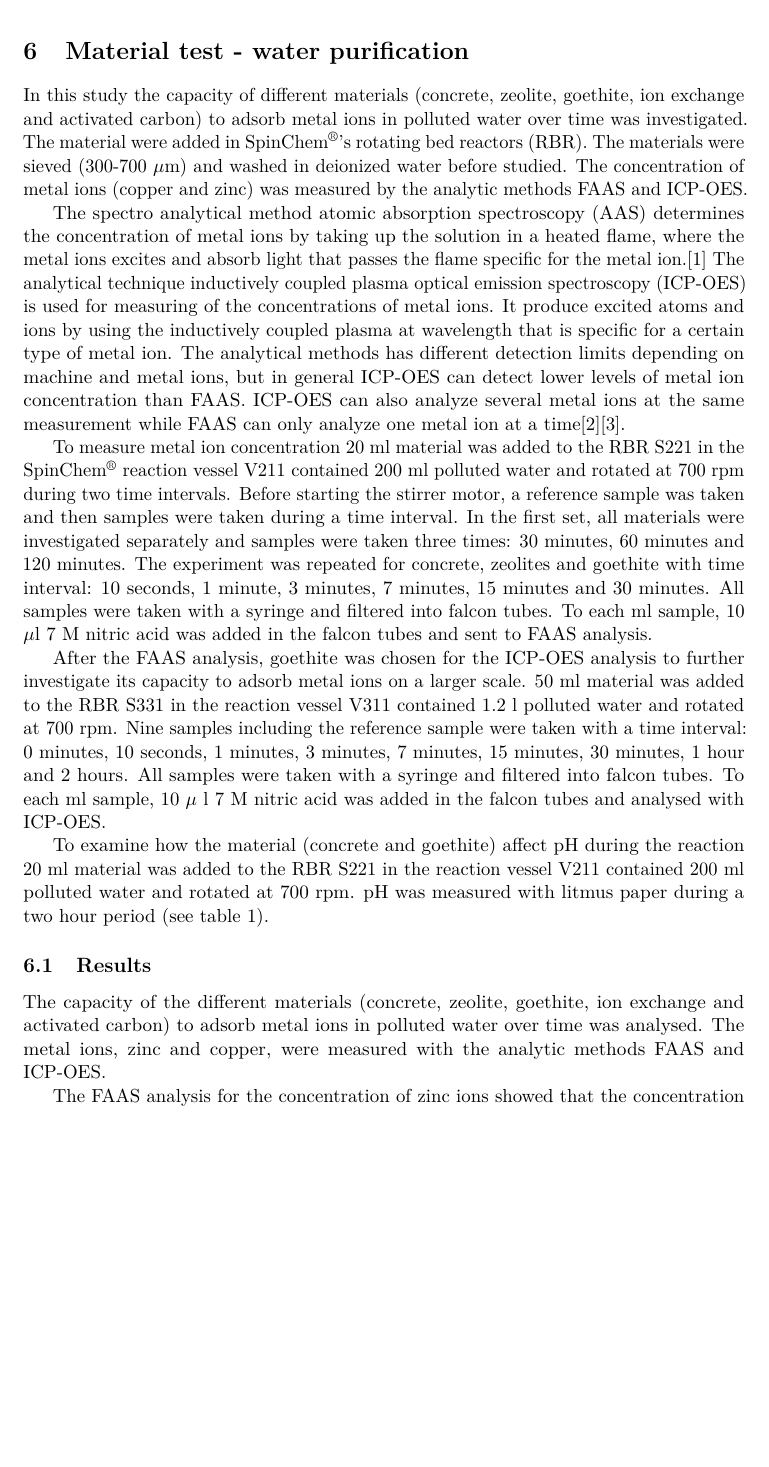
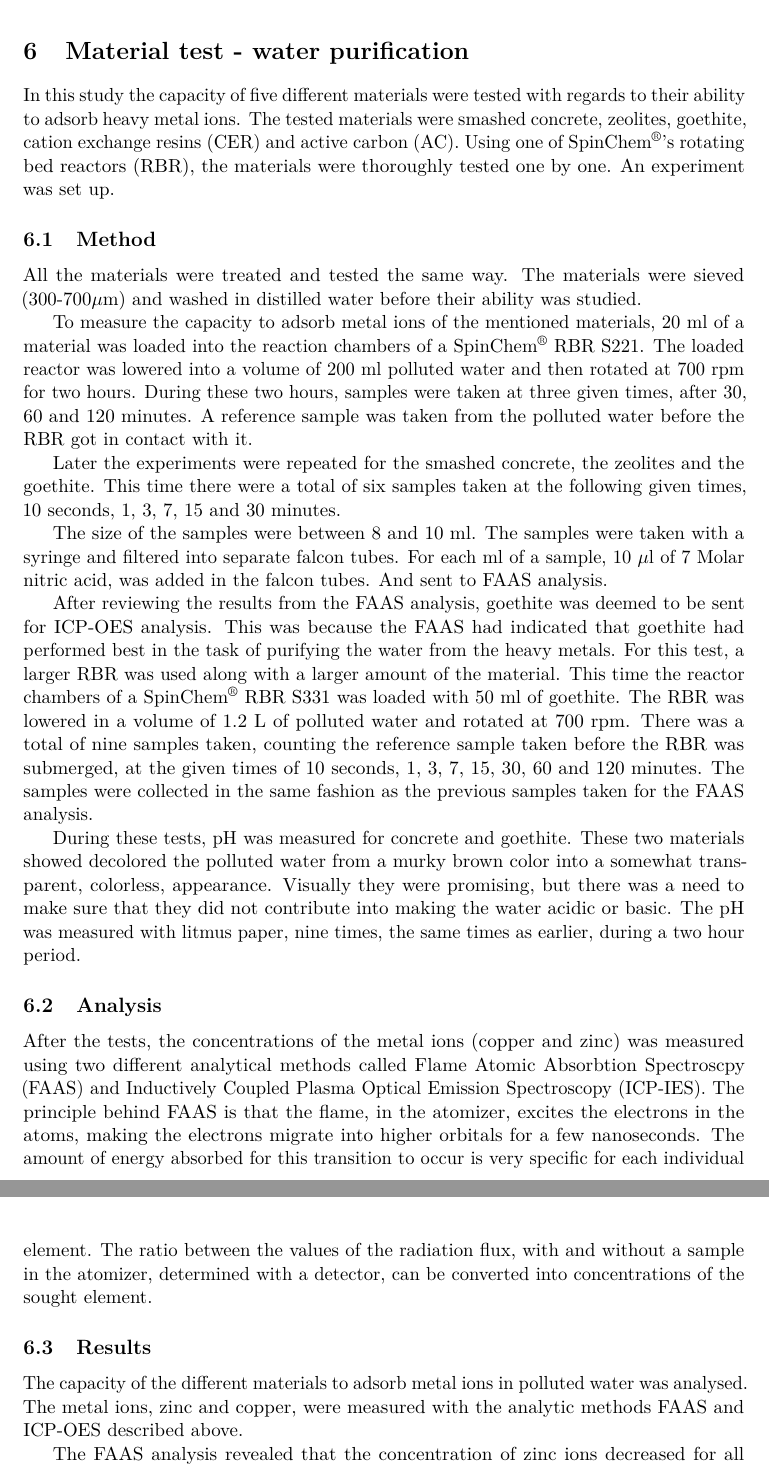
Before and after one commit to dbt-grupp-5/rapport, a LaTeX paper (document.tex, which reads rening.tex): part of page 13 of 30 before the commit and two parts of pages 14 and 15 of 31 after it, the two joined at a grey line, cut so that both start at the same text, the shorter picture padded with empty space. Compiled offline with pdfLaTeX.

Commit message:
Allt utopm diskussion kollat och fixat

```diff
--- a/rening.tex
+++ b/rening.tex
@@ -1,23 +1,49 @@
 \section{Material test - water purification}
-In this study the capacity of different materials (concrete, zeolite, goethite,
-ion exchange and activated carbon) to adsorb metal ions in polluted water over
-time was investigated. The material were added in SpinChem\textsuperscript{\textregistered}'s rotating
-bed reactors (RBR). The materials were sieved (300-700~$\mu$m) and washed in
-deionized water before studied. The concentration of metal ions (copper and
-zinc) was measured by the analytic methods FAAS and ICP-OES.
 
-The spectro analytical method atomic absorption spectroscopy (AAS) determines the concentration of metal ions by taking up the solution in a heated flame, where the metal ions excites and absorb light that passes the flame specific for the metal ion.\cite{ford} The analytical technique inductively coupled plasma optical emission spectroscopy (ICP-OES) is used for measuring of the concentrations of metal ions. It produce excited atoms and ions by using the inductively coupled plasma at wavelength that is specific for a certain type of metal ion. The analytical methods has different detection limits depending on machine and metal ions, but in general ICP-OES can detect lower levels of metal ion concentration than FAAS. ICP-OES can also analyze several metal ions at the same measurement while FAAS can only analyze one metal ion at a time\cite{boss}\cite{fassel}.
+In this study the capacity of five different materials were tested with regards to their ability to adsorb heavy metal ions. The tested materials were smashed concrete, zeolites, goethite, cation exchange resins (CER) and active carbon (AC). Using one of SpinChem\textsuperscript{\textregistered}’s rotating bed reactors (RBR), the materials were thoroughly tested one by one. An experiment was set up.
 
-To measure metal ion concentration 20~ml material was added to the RBR~S221 in the SpinChem\textsuperscript{\textregistered} reaction vessel V211 contained 200~ml polluted water and rotated at 700~rpm during two time intervals. Before starting the stirrer motor, a reference sample was taken and then samples were taken during a time interval. In the first set, all materials were investigated separately and samples were taken three times: 30 minutes, 60 minutes and 120 minutes. The experiment was repeated for concrete, zeolites and goethite with time interval: 10~seconds, 1~minute, 3~minutes, 7~minutes, 15~minutes and 30~minutes. All samples were taken with a syringe and filtered into falcon tubes. To each ml sample, 10 $\mu$l 7~M nitric acid was added in the falcon tubes and sent to FAAS analysis.
 
-After the FAAS analysis, goethite was chosen for the ICP-OES analysis to further investigate its capacity to adsorb metal ions on a larger scale. 50~ml material was added to the RBR~S331 in the reaction vessel V311 contained $1.2$~l polluted water and rotated at 700~rpm. Nine samples including the reference sample were taken with a time interval: 0~minutes, 10~seconds, 1~minutes, 3~minutes, 7~minutes, 15~minutes, 30~minutes, 1~hour and 2~hours. All samples were taken with a syringe and filtered into falcon tubes. To each ml sample, 10~$\mu$ l 7~M nitric acid was added in the falcon tubes and analysed with ICP-OES.
+\subsection{Method}
 
-To examine how the material (concrete and goethite) affect pH during the reaction 20~ml material was added to the RBR S221 in the reaction vessel V211 contained 200~ml polluted water and rotated at 700~rpm. pH was measured with litmus paper during a two hour period (see \cref{tab:ph}).
+All the materials were treated and tested the same way. The materials were sieved (300-700$\mu$m) and washed in distilled water before their ability was studied.
+
+
+To measure the capacity to adsorb metal ions of the mentioned materials, 20 ml of a material was loaded into the reaction chambers of a SpinChem\textsuperscript{\textregistered} RBR S221. The loaded reactor was lowered into a volume of 200 ml polluted water and then rotated at 700 rpm for two hours. During these two hours, samples were taken at three given times, after 30, 60 and 120 minutes. A reference sample was taken from the polluted water before the RBR got in contact with it.
+
+
+Later the experiments were repeated for the smashed concrete, the zeolites and the goethite. This time there were a total of six samples taken at the following given times, 10 seconds, 1, 3, 7, 15 and 30 minutes.
+
+The size of the samples were between 8 and 10 ml. The samples were taken with a syringe and filtered into separate falcon tubes. For each ml of a sample, 10 $\mu$l of 7 Molar nitric acid, was added in the falcon tubes. And sent to FAAS analysis.
+
+After reviewing the results from the FAAS analysis, goethite was deemed to be sent for ICP-OES analysis. This was because the FAAS had indicated that goethite had performed best in the task of purifying the water from the heavy metals. For this test, a larger RBR was used along with a larger amount of the material. This time the reactor chambers of a SpinChem\textsuperscript{\textregistered} RBR S331 was loaded with 50 ml of goethite. The RBR was lowered in a volume of 1.2 L of polluted water and rotated at 700 rpm. There was a total of nine samples taken, counting the reference sample taken before the RBR was submerged, at the given times of 10 seconds, 1, 3, 7, 15, 30, 60 and 120 minutes. The samples were collected in the same fashion as the previous samples taken for the FAAS analysis.
+
+During these tests, pH was measured for concrete and goethite. These two materials showed decolored the polluted water from a murky brown color into a somewhat transparent, colorless, appearance.  Visually they were promising, but there was a need to make sure that they did not contribute into making the water acidic or basic. The pH was measured with litmus paper, nine times, the same times as earlier, during a two hour period.
+
+\subsection{Analysis}
+After the tests, the concentrations of the metal ions (copper and zinc) was measured using two different analytical methods called Flame Atomic Absorbtion Spectroscpy (FAAS) and Inductively Coupled Plasma Optical Emission Spectroscopy (ICP-IES).
+The principle behind FAAS is that the flame, in the atomizer, excites the electrons in the atoms, making the electrons migrate into higher orbitals for a few nanoseconds. The amount of energy absorbed for this transition to occur is very specific for each individual element. The ratio between the values of the radiation flux, with and without a sample in the atomizer, determined with a detector, can be converted into concentrations of the sought element.
+
+
+
+
+
+
+
+
+%In this study the capacity of different materials (concrete, zeolite, goethite, ion exchange and activated carbon) to adsorb metal ions in polluted water over time was investigated. The material were added in SpinChem\textsuperscript{\textregistered}'s rotating bed reactors (RBR). The materials were sieved (300-700~$\mu$m) and washed in deionized water before studied. The concentration of metal ions (copper and zinc) was measured by the analytic methods FAAS and ICP-OES.
+
+%The spectro analytical method atomic absorption spectroscopy (AAS) determines the concentration of metal ions by taking up the solution in a heated flame, where the metal ions excites and absorb light that passes the flame specific for the metal ion.\cite{ford} The analytical technique inductively coupled plasma optical emission spectroscopy (ICP-OES) is used for measuring of the concentrations of metal ions. It produce excited atoms and ions by using the inductively coupled plasma at wavelength that is specific for a certain type of metal ion. The analytical methods has different detection limits depending on machine and metal ions, but in general ICP-OES can detect lower levels of metal ion concentration than FAAS. ICP-OES can also analyze several metal ions at the same measurement while FAAS can only analyze one metal ion at a time\cite{boss}\cite{fassel}.
+
+%To measure metal ion concentration 20~ml material was added to the RBR~S221 in the SpinChem\textsuperscript{\textregistered} reaction vessel V211 contained 200~ml polluted water and rotated at 700~rpm during two time intervals. Before starting the stirrer motor, a reference sample was taken and then samples were taken during a time interval. In the first set, all materials were investigated separately and samples were taken three times: 30 minutes, 60 minutes and 120 minutes. The experiment was repeated for concrete, zeolites and goethite with time interval: 10~seconds, 1~minute, 3~minutes, 7~minutes, 15~minutes and 30~minutes. All samples were taken with a syringe and filtered into falcon tubes. To each ml sample, 10 $\mu$l 7~M nitric acid was added in the falcon tubes and sent to FAAS analysis.
+
+%After the FAAS analysis, goethite was chosen for the ICP-OES analysis to further investigate its capacity to adsorb metal ions on a larger scale. 50~ml material was added to the RBR~S331 in the reaction vessel V311 contained $1.2$~l polluted water and rotated at 700~rpm. Nine samples including the reference sample were taken with a time interval: 0~minutes, 10~seconds, 1~minutes, 3~minutes, 7~minutes, 15~minutes, 30~minutes, 1~hour and 2~hours. All samples were taken with a syringe and filtered into falcon tubes. To each ml sample, 10~$\mu$ l 7~M nitric acid was added in the falcon tubes and analysed with ICP-OES.
+
+%To examine how the material (concrete and goethite) affect pH during the reaction 20~ml material was added to the RBR S221 in the reaction vessel V211 contained 200~ml polluted water and rotated at 700~rpm. pH was measured with litmus paper during a two hour period (see \cref{tab:ph}).
 
 \subsection{Results}
-The capacity of the different materials (concrete, zeolite, goethite, ion exchange and activated carbon) to adsorb metal ions in polluted water over time was analysed. The metal ions, zinc and copper, were measured with the analytic methods FAAS and ICP-OES.
+The capacity of the different materials to adsorb metal ions in polluted water was analysed. The metal ions, zinc and copper, were measured with the analytic methods FAAS and ICP-OES described above.
 
-The FAAS analysis for the concentration of zinc ions showed that the concentration of zinc ions decreased for all materials after 30 minutes (see \cref{image00}). The same reference sample was used for all the materials. Goethite was the material that decreased most after 120~minutes, while concrete was the material with the lowest adsorption capacity. Between 30~minutes and 120~minutes, the concentration of zinc ions increased with concrete as material. The FAAS analysis for the concentration of copper ions showed that the concentration of copper ions decreased for all materials except zeolites after 120 minutes (see \cref{fig:image01}). Between 60~minutes and 120~minutes, the concentration of copper ions increased for concrete.
+The FAAS analysis revealed that the concentration of zinc ions decreased for all materials after 30 minutes (see \cref{fig:image00}). The same reference sample was used for all the materials. Goethite was the material who decreased the metal ion concentration most after 120~minutes, while concrete was the material with the lowest adsorption capacity. Between 30~minutes and 120~minutes, the concentration of zinc ions increased when using concrete. The FAAS analysis revealed that the concentration of copper ions decreased for all materials except zeolites after 120 minutes (see \cref{fig:image01}). Between 60~minutes and 120~minutes, the concentration of copper ions increased for concrete.
 
 \begin{figure}[H]
     \centering
```
Also changed, not shown: rening.tex (31 more changed lines).
